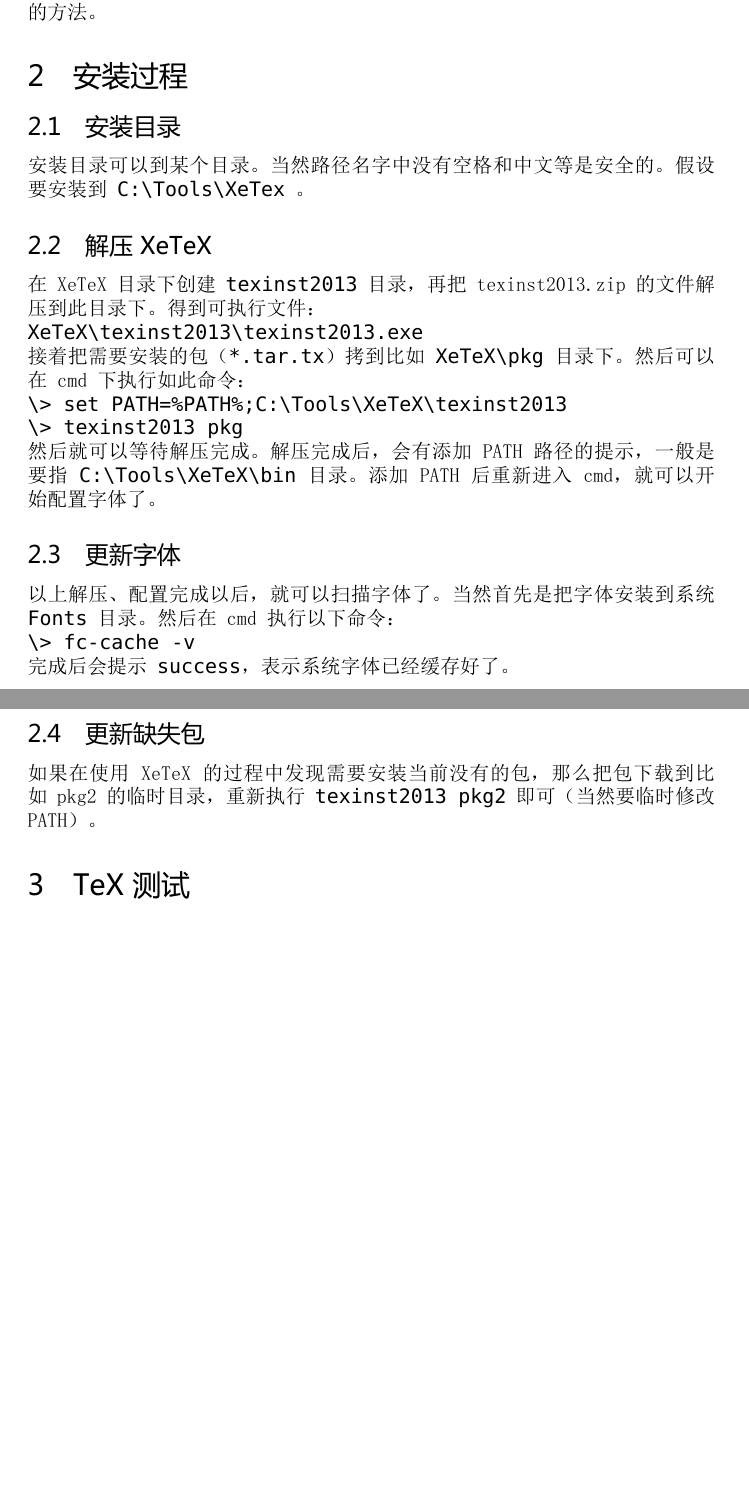
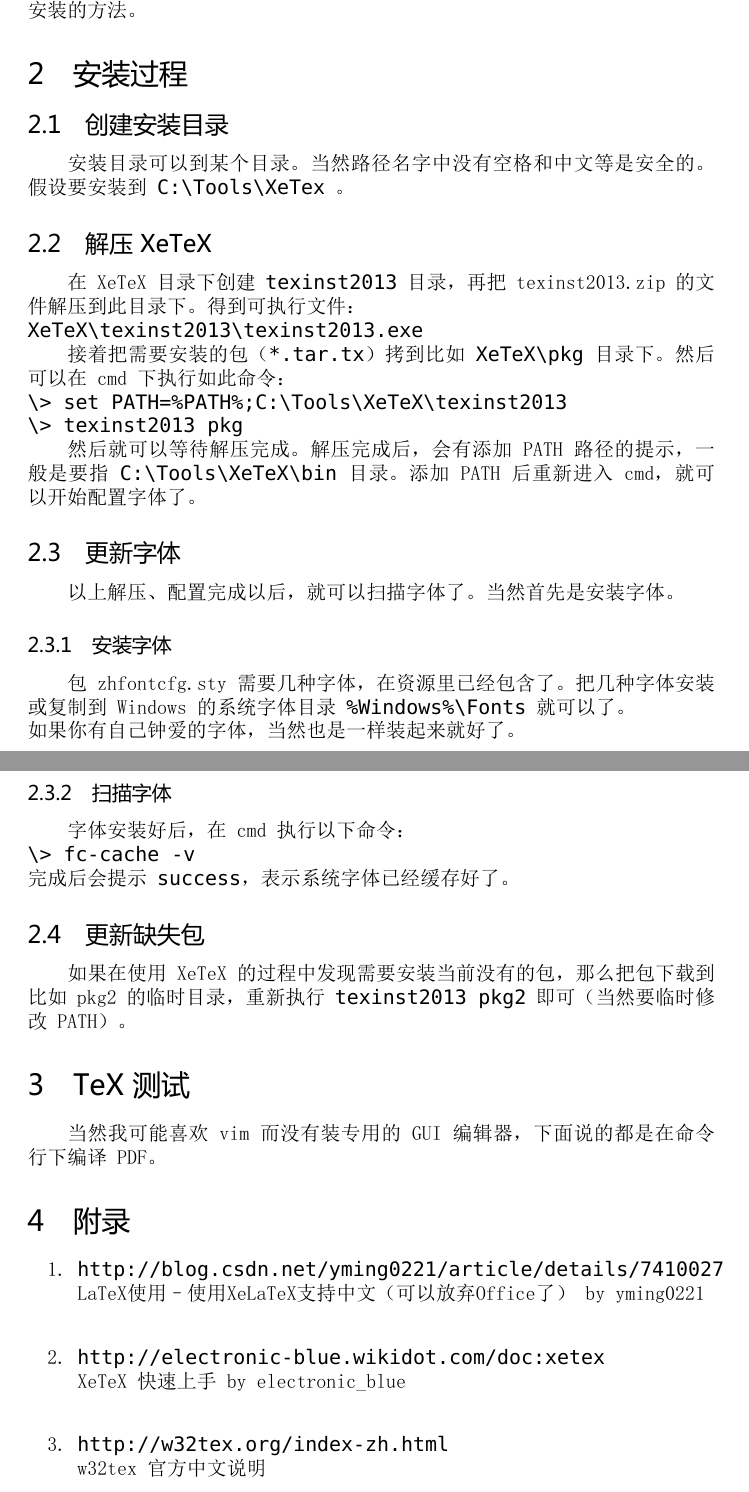
Before and after one commit to benbearchen/bxmy, a LaTeX document (article/xetex_w32tex.tex): two parts of pages 1 and 2 of 2, joined at a grey line, cut so that both start at the same text, the shorter picture padded with empty space. The pictures show the PDF file article/xetex_w32tex.pdf that the author committed with the source.

Commit message:
安装记录之增加附录等

```diff
--- a/article/xetex_w32tex.tex
+++ b/article/xetex_w32tex.tex
@@ -10,28 +10,45 @@
 
 \section{下载准备}
 
-XeTeX 可能有很多安装方法，这里使用从 http://w32tex.org/ 下载然后安装的方法。
+XeTeX 可能有很多安装方法，这里使用从 http://w32tex.org/ 下载然后安装的方法。\par
 
 \section{安装过程}
-\subsection{安装目录}
-安装目录可以到某个目录。当然路径名字中没有空格和中文等是安全的。假设要安装到 \mono{C:{\textbackslash}Tools{\textbackslash}XeTex} 。
+\subsection{创建安装目录}
+安装目录可以到某个目录。当然路径名字中没有空格和中文等是安全的。假设要安装到 \mono{C:{\textbackslash}Tools{\textbackslash}XeTex} 。\par
 
 \subsection{解压 XeTeX}
 在 XeTeX 目录下创建 \mono{texinst2013} 目录，再把 texinst2013.zip 的文件解压到此目录下。得到可执行文件：\\
-\mono{XeTeX{\textbackslash}texinst2013{\textbackslash}texinst2013.exe}\\
+\mono{XeTeX{\textbackslash}texinst2013{\textbackslash}texinst2013.exe}\par
 接着把需要安装的包（\mono{*.tar.tx}）拷到比如 \mono{XeTeX{\textbackslash}pkg} 目录下。然后可以在 cmd 下执行如此命令：\\
 \mono{{\textbackslash}> set PATH=\%PATH\%;C:{\textbackslash}Tools{\textbackslash}XeTeX{\textbackslash}texinst2013\\
-{\textbackslash}> texinst2013 pkg}\\
-然后就可以等待解压完成。解压完成后，会有添加 PATH 路径的提示，一般是要指 \mono{C:{\textbackslash}Tools{\textbackslash}XeTeX{\textbackslash}bin} 目录。添加 PATH 后重新进入 cmd，就可以开始配置字体了。
+{\textbackslash}> texinst2013 pkg}\par
+然后就可以等待解压完成。解压完成后，会有添加 PATH 路径的提示，一般是要指 \mono{C:{\textbackslash}Tools{\textbackslash}XeTeX{\textbackslash}bin} 目录。添加 PATH 后重新进入 cmd，就可以开始配置字体了。\par
 
 \subsection{更新字体}
-以上解压、配置完成以后，就可以扫描字体了。当然首先是把字体安装到系统 \mono{Fonts} 目录。然后在 cmd 执行以下命令：\\
+以上解压、配置完成以后，就可以扫描字体了。当然首先是安装字体。\par
+
+\subsubsection{安装字体}
+包 zhfontcfg.sty 需要几种字体，在资源里已经包含了。把几种字体安装或复制到 Windows 的系统字体目录 \mono{\%Windows\%{\textbackslash}Fonts} 就可以了。\\
+如果你有自己钟爱的字体，当然也是一样装起来就好了。\par
+
+\subsubsection{扫描字体}
+字体安装好后，在 cmd 执行以下命令：\\
 \mono{{\textbackslash}> fc-cache -v}\\
-完成后会提示 \mono{success}，表示系统字体已经缓存好了。
+完成后会提示 \mono{success}，表示系统字体已经缓存好了。\par
 
 \subsection{更新缺失包}
-如果在使用 XeTeX 的过程中发现需要安装当前没有的包，那么把包下载到比如 pkg2 的临时目录，重新执行 \mono{texinst2013 pkg2} 即可（当然要临时修改 PATH）。
+如果在使用 XeTeX 的过程中发现需要安装当前没有的包，那么把包下载到比如 pkg2 的临时目录，重新执行 \mono{texinst2013 pkg2} 即可（当然要临时修改 PATH）。\par
 
 \section{TeX 测试}
+当然我可能喜欢 vim 而没有装专用的 GUI 编辑器，下面说的都是在命令行下编译 PDF。\par
 
+\section{附录}
+\begin{enumerate}
+\item \mono{http://blog.csdn.net/yming0221/article/details/7410027} \\
+LaTeX使用--使用XeLaTeX支持中文（可以放弃Office了） by yming0221 \\
+\item \mono{http://electronic-blue.wikidot.com/doc:xetex} \\
+XeTeX 快速上手 by electronic\_blue \\
+\item \mono{http://w32tex.org/index-zh.html} \\
+w32tex 官方中文说明 \\
+\end{enumerate}
 \end{document}
```
Also changed, not shown: article/zhfontcfg.sty (+7 -0 lines), article/xetex_w32tex.pdf.
